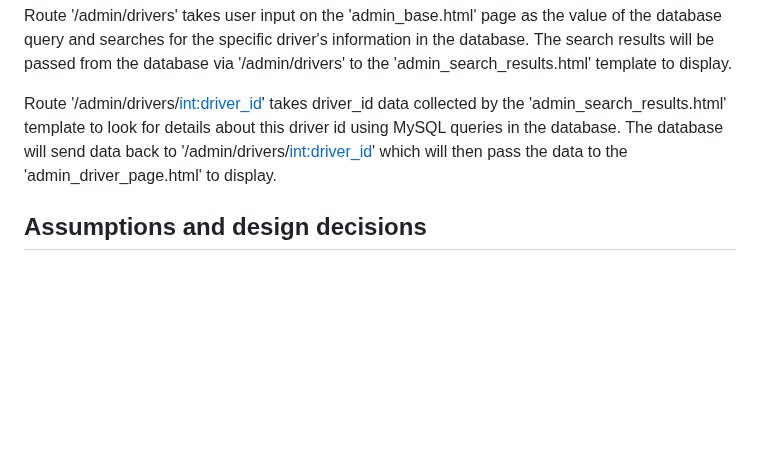
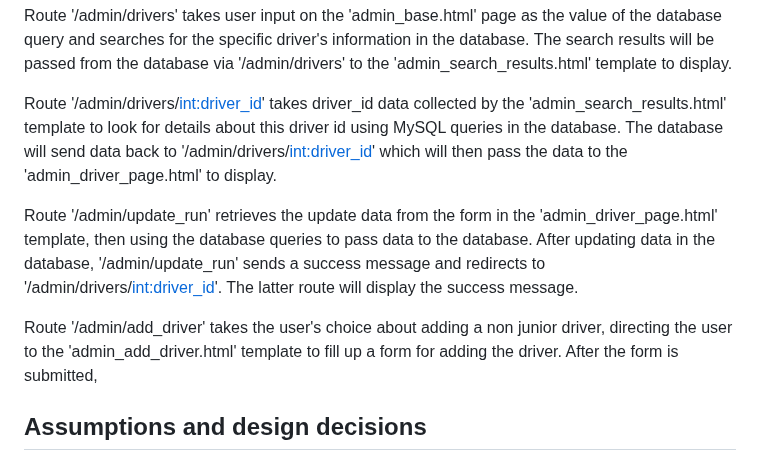
Before and after one commit to XinwuWang/Motorkhana-Car-Racing-Event-Web-Application, a Markdown page: README.md, the part around the change. GitHub-like rendering; blank space fills up the shorter version.

```diff
--- a/README.md
+++ b/README.md
@@ -39,6 +39,10 @@ Route '/admin/drivers' takes user input on the 'admin_base.html' page as the val
 
 Route '/admin/drivers/<int:driver_id>' takes driver_id data collected by the 'admin_search_results.html' template to look for details about this driver id using MySQL queries in the database. The database will send data back to '/admin/drivers/<int:driver_id>' which will then pass the data to the 'admin_driver_page.html' to display.
 
+Route '/admin/update_run' retrieves the update data from the form in the 'admin_driver_page.html' template, then using the database queries to pass data to the database. After updating data in the database, '/admin/update_run' sends a success message and redirects to '/admin/drivers/<int:driver_id>'. The latter route will display the success message.
+
+Route '/admin/add_driver' takes the user's choice about adding a non junior driver, directing the user to the 'admin_add_driver.html' template to fill up a form for adding the driver. After the form is submitted,
+
 ## Assumptions and design decisions
 
 ## Database questions
```
